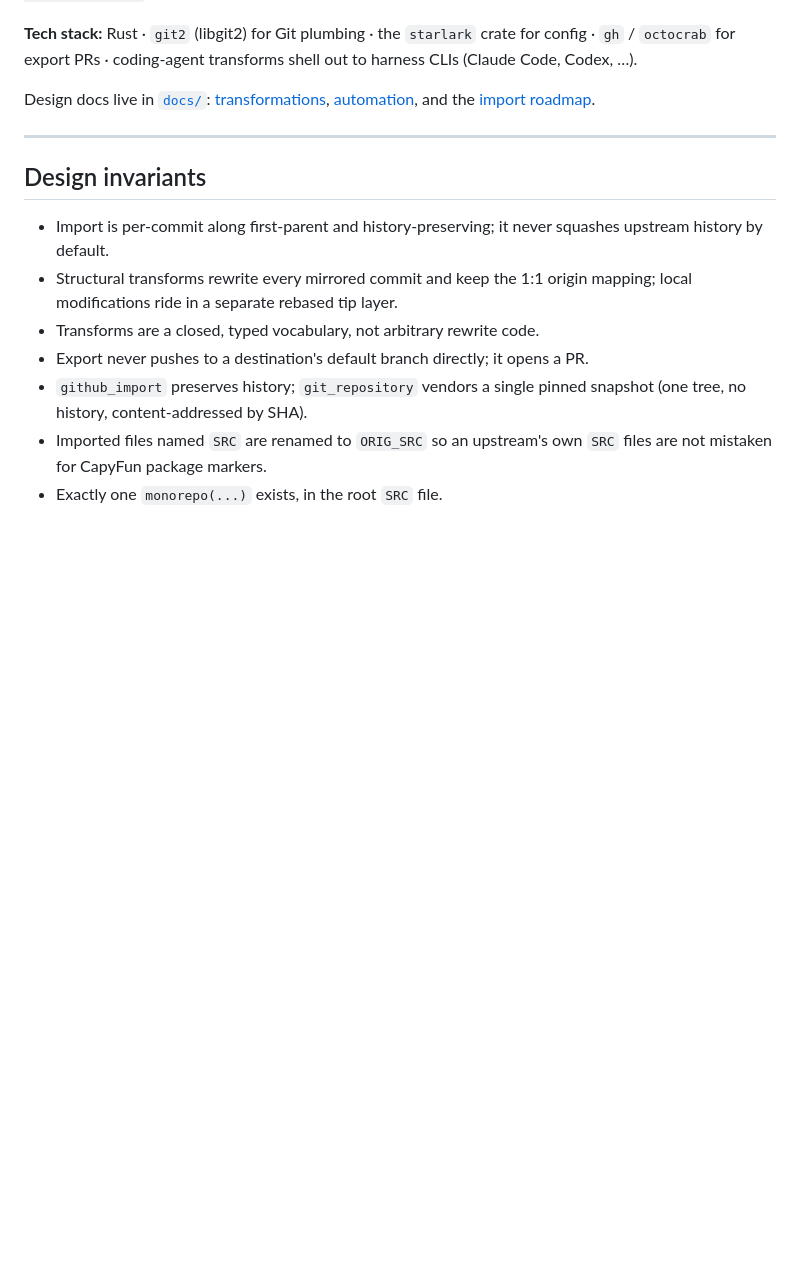
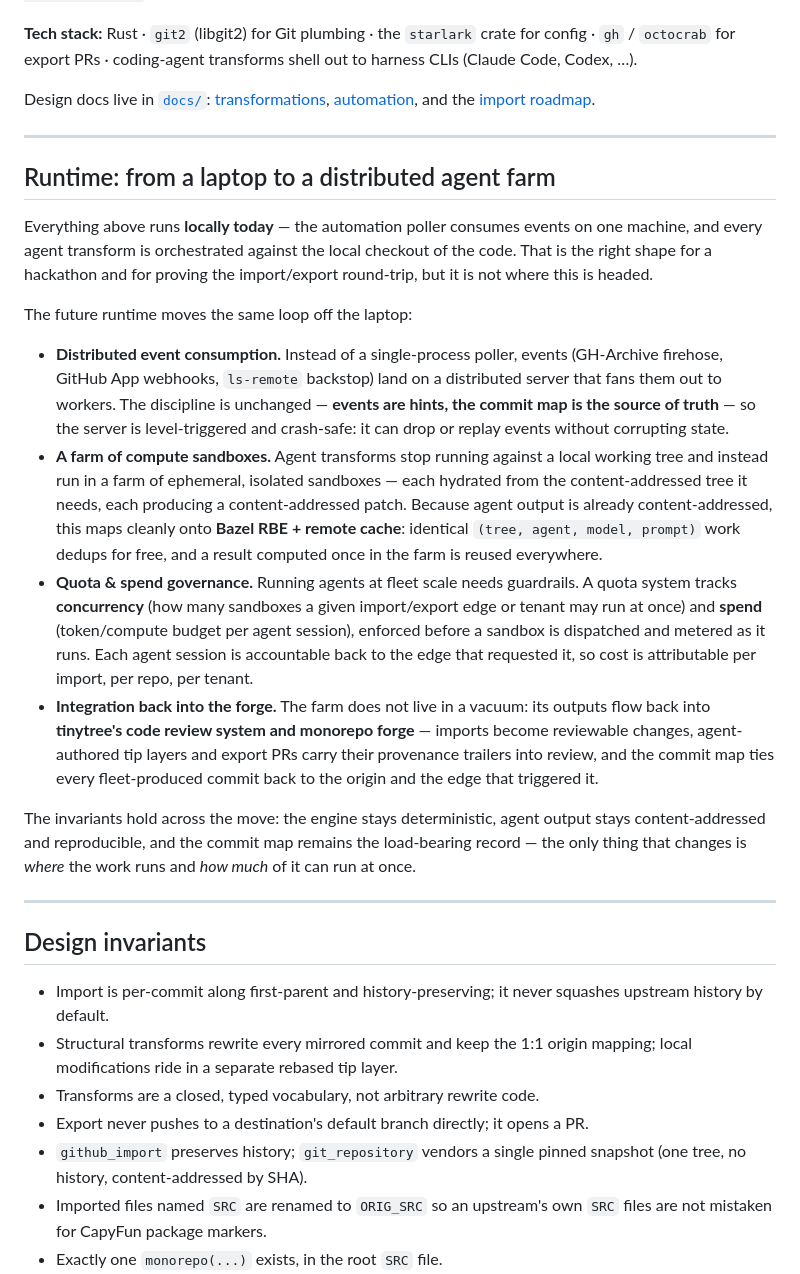
Before and after one commit to sluongng/capyfun, a Markdown page: README.md, the part around the change. Rendered like a GitHub page; blank space fills up the shorter version.

Commit message:
README: note the future distributed agent-farm runtime
Add a "Runtime: from a laptop to a distributed agent farm" section
describing the move off-laptop: distributed event consumption, a farm
of compute sandboxes (Bazel RBE + content-addressed dedup), quota and
spend governance per agent session, and integration back into
tinytree's code review system and monorepo forge.

Co-Authored-By: Claude Opus 4.8 <noreply@anthropic.com>

```diff
--- a/README.md
+++ b/README.md
@@ -256,6 +256,47 @@ Design docs live in [`docs/`](docs/):
 
 ---
 
+## Runtime: from a laptop to a distributed agent farm
+
+Everything above runs **locally today** — the automation poller consumes events
+on one machine, and every agent transform is orchestrated against the local
+checkout of the code. That is the right shape for a hackathon and for proving the
+import/export round-trip, but it is not where this is headed.
+
+The future runtime moves the same loop off the laptop:
+
+- **Distributed event consumption.** Instead of a single-process poller, events
+  (GH-Archive firehose, GitHub App webhooks, `ls-remote` backstop) land on a
+  distributed server that fans them out to workers. The discipline is unchanged
+  — **events are hints, the commit map is the source of truth** — so the server
+  is level-triggered and crash-safe: it can drop or replay events without
+  corrupting state.
+- **A farm of compute sandboxes.** Agent transforms stop running against a local
+  working tree and instead run in a farm of ephemeral, isolated sandboxes — each
+  hydrated from the content-addressed tree it needs, each producing a
+  content-addressed patch. Because agent output is already content-addressed,
+  this maps cleanly onto **Bazel RBE + remote cache**: identical
+  `(tree, agent, model, prompt)` work dedups for free, and a result computed once
+  in the farm is reused everywhere.
+- **Quota & spend governance.** Running agents at fleet scale needs guardrails.
+  A quota system tracks **concurrency** (how many sandboxes a given import/export
+  edge or tenant may run at once) and **spend** (token/compute budget per agent
+  session), enforced before a sandbox is dispatched and metered as it runs. Each
+  agent session is accountable back to the edge that requested it, so cost is
+  attributable per import, per repo, per tenant.
+- **Integration back into the forge.** The farm does not live in a vacuum: its
+  outputs flow back into **tinytree's code review system and monorepo forge** —
+  imports become reviewable changes, agent-authored tip layers and export PRs
+  carry their provenance trailers into review, and the commit map ties every
+  fleet-produced commit back to the origin and the edge that triggered it.
+
+The invariants hold across the move: the engine stays deterministic, agent output
+stays content-addressed and reproducible, and the commit map remains the
+load-bearing record — the only thing that changes is *where* the work runs and
+*how much* of it can run at once.
+
+---
+
 ## Design invariants
 
 - Import is per-commit along first-parent and history-preserving; it never
```
